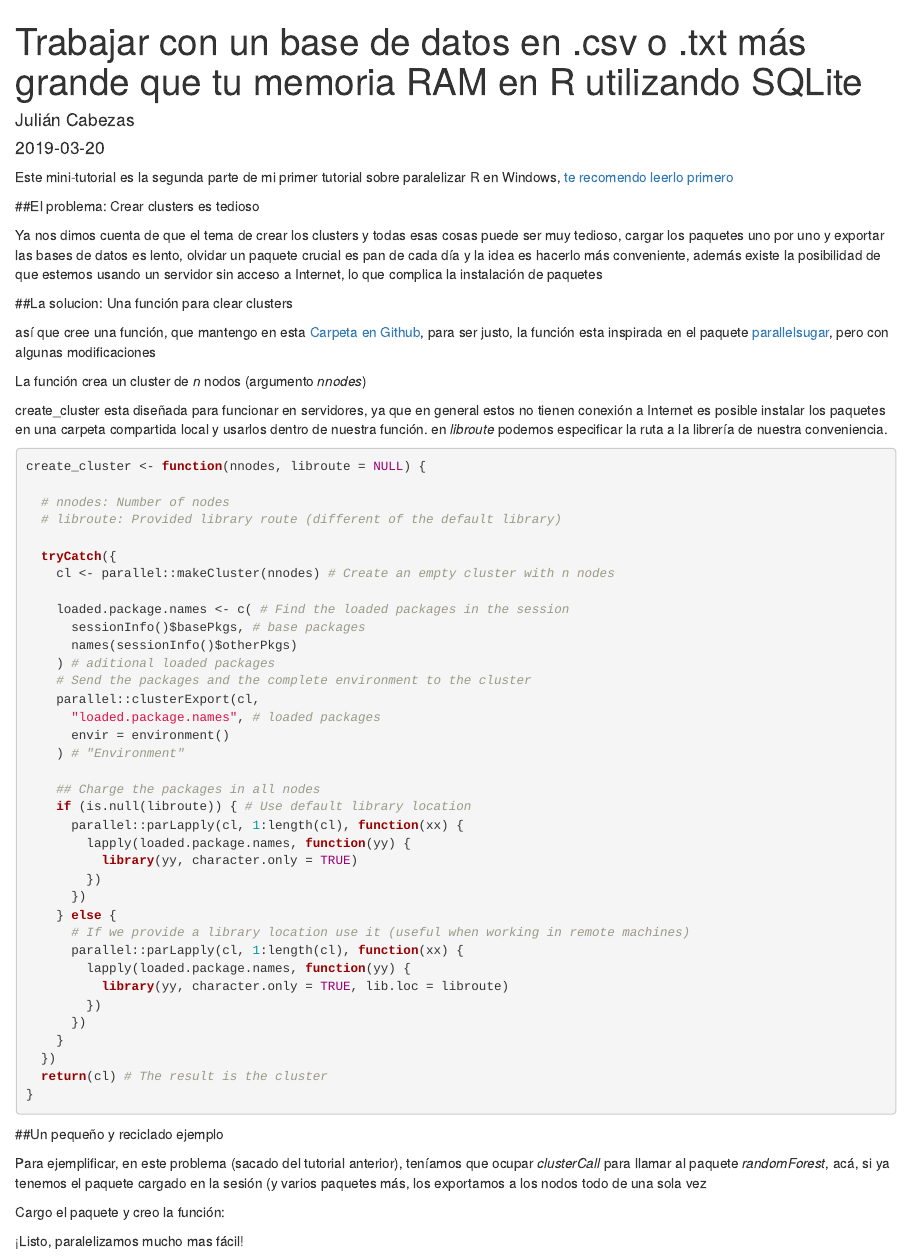
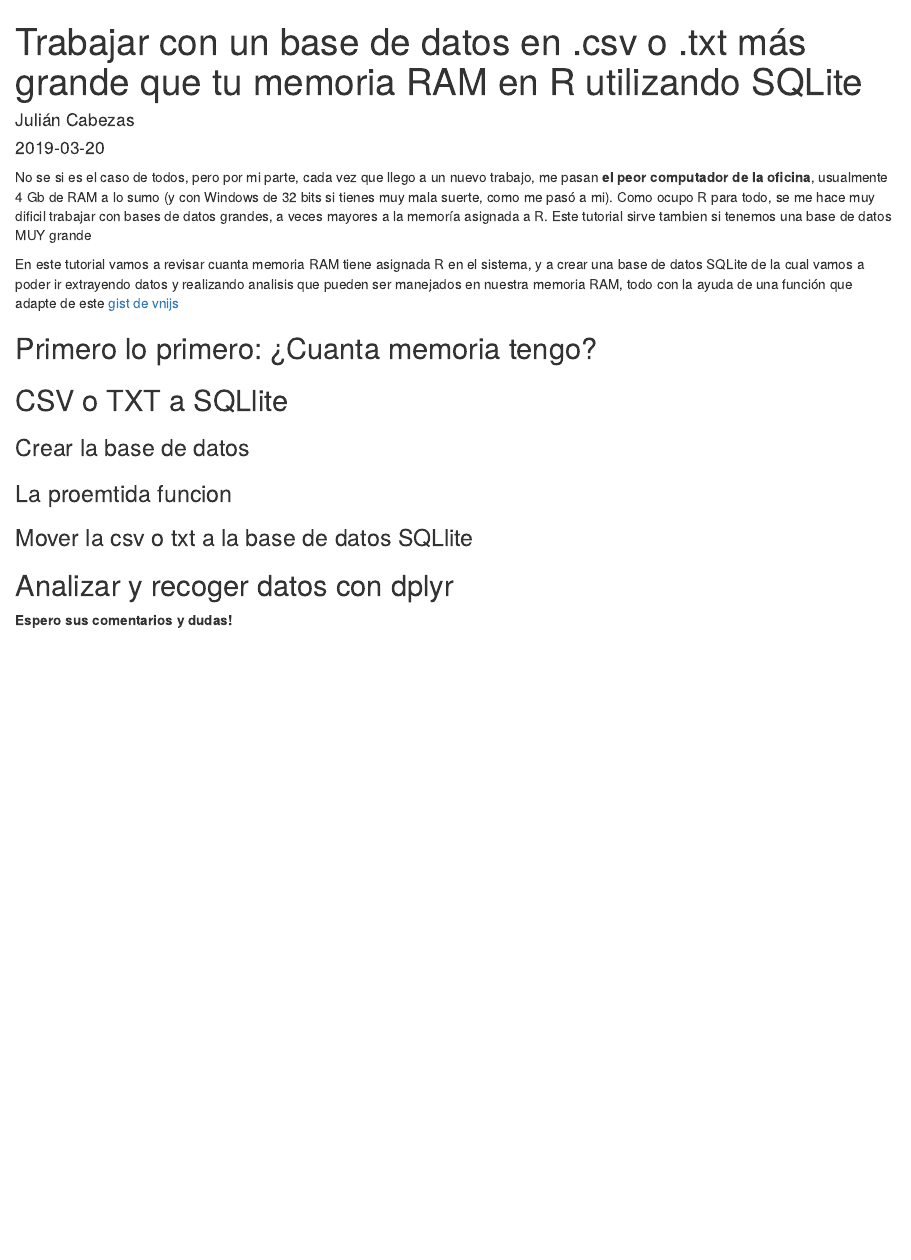
Before and after one commit to juliancabezas/webpage, an R Markdown document (content/post/2019-03-15-SQLITE-R-memoria-csv-txt/index.Rmd): the page in a window 1100 px wide, from its top. Rendered offline with R 4.5, knitr and Pandoc, with nearby package versions; drawn as R Markdown's standard HTML page in place of the format the file asks for.

Commit message:
Empezando a generar el tutorial 2

````diff
--- a/content/post/2019-03-15-SQLITE-R-memoria-csv-txt/index.Rmd
+++ b/content/post/2019-03-15-SQLITE-R-memoria-csv-txt/index.Rmd
@@ -23,7 +23,7 @@ image:
 summary: '¿Cansado del mensaje "out of memory" cuando intentas abrir una base de datos en R?, '
 header:
   image: ""
-  caption: ""
+  caption: "La idea es alcanzar a lograr este nivel de equilibrio espiritual"
 output:
   blogdown::html_page:
     toc: true
@@ -31,67 +31,22 @@ output:
     toc_depth: 2
 ---
 
-Este mini-tutorial es la segunda parte de mi primer tutorial sobre paralelizar R en Windows, [te recomendo leerlo primero](https://www.juliancabezas.com/post/paralelizando-r-en-windows-usando-el-paquete-parallel/)
+No se si es el caso de todos, pero por mi parte, cada vez que llego a un nuevo trabajo, me pasan **el peor computador de la oficina**, usualmente 4 Gb de RAM a lo sumo (y con Windows de 32 bits si tienes muy mala suerte, como me pasó a mi). Como ocupo R para todo, se me hace muy dificil trabajar con bases de datos grandes, a veces mayores a la memoría asignada a R. Este tutorial sirve tambien si tenemos una base de datos MUY grande
 
-##El problema: Crear clusters es tedioso
-
-Ya nos dimos cuenta de que el tema de crear los clusters y todas esas cosas puede ser muy tedioso, cargar los paquetes uno por uno y exportar las bases de datos es lento, olvidar un paquete crucial es pan de cada día y la idea es hacerlo más conveniente, además existe la posibilidad de que estemos usando un servidor sin acceso a Internet, lo que complica la instalación de paquetes
-
-##La solucion: Una función para clear clusters
-
-así que cree una función, que mantengo en esta [Carpeta en Github](https://github.com/juliancabezas/random_functions/blob/master/create_cluster), para ser justo, la función esta inspirada en el paquete [parallelsugar](https://github.com/nathanvan/parallelsugar), pero con algunas modificaciones
-
-La función crea un cluster de _n_ nodos (argumento _nnodes_)
-
-create_cluster esta diseñada para funcionar en servidores, ya que en general estos no tienen conexión a Internet es posible instalar los paquetes en una carpeta compartida local y usarlos dentro de nuestra función. en _libroute_ podemos especificar la ruta a la librería de nuestra conveniencia.
-
-```{r}
-
-create_cluster <- function(nnodes, libroute = NULL) {
-
-  # nnodes: Number of nodes
-  # libroute: Provided library route (different of the default library)
-
-  tryCatch({
-    cl <- parallel::makeCluster(nnodes) # Create an empty cluster with n nodes
-
-    loaded.package.names <- c( # Find the loaded packages in the session
-      sessionInfo()$basePkgs, # base packages
-      names(sessionInfo()$otherPkgs)
-    ) # aditional loaded packages
-    # Send the packages and the complete environment to the cluster
-    parallel::clusterExport(cl,
-      "loaded.package.names", # loaded packages
-      envir = environment()
-    ) # "Environment"
-
-    ## Charge the packages in all nodes
-    if (is.null(libroute)) { # Use default library location
-      parallel::parLapply(cl, 1:length(cl), function(xx) {
-        lapply(loaded.package.names, function(yy) {
-          library(yy, character.only = TRUE)
-        })
-      })
-    } else {
-      # If we provide a library location use it (useful when working in remote machines)
-      parallel::parLapply(cl, 1:length(cl), function(xx) {
-        lapply(loaded.package.names, function(yy) {
-          library(yy, character.only = TRUE, lib.loc = libroute)
-        })
-      })
-    }
-  })
-  return(cl) # The result is the cluster
-}
-```
+En este tutorial vamos a revisar cuanta memoria RAM tiene asignada R en el sistema, y a crear una base de datos SQLite de la cual vamos a poder ir extrayendo datos y realizando analisis que pueden ser manejados en nuestra memoria RAM, todo con la ayuda de una función que adapte de este [gist de vnijs](https://gist.github.com/vnijs/e53a68c957747e82c2e3)
 
 
-##Un pequeño y reciclado ejemplo
+## Primero lo primero: ¿Cuanta memoria tengo?
 
-Para ejemplificar, en este problema (sacado del tutorial anterior), teníamos que ocupar _clusterCall_ para llamar al paquete _randomForest_, acá, si ya tenemos el paquete cargado en la sesión (y varios paquetes más, los exportamos a los nodos todo de una sola vez
+## CSV o TXT a SQLlite
 
-Cargo el paquete y creo la función:
+### Crear la base de datos
+
+### La proemtida funcion
+
+### Mover la csv o txt a la base de datos SQLlite
+
+## Analizar y recoger datos con dplyr
 
 
-¡Listo, paralelizamos mucho mas fácil!
 
````
Also changed, not shown: content/post/2019-03-15-SQLITE-R-memoria-csv-txt/index.Rmd (2 more changed lines).
